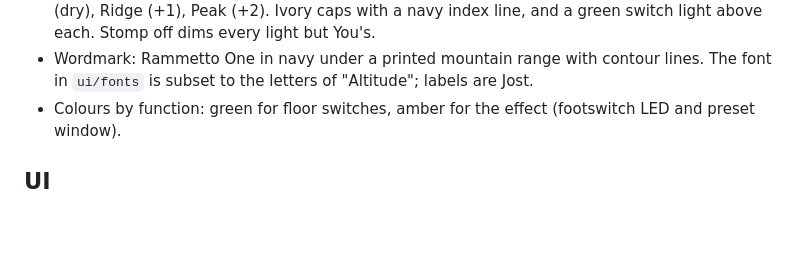
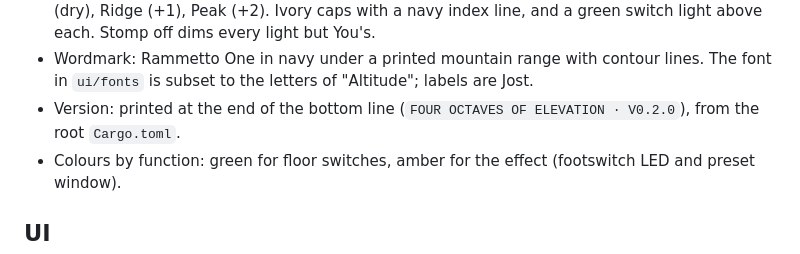
Before and after one commit to starzonmyarmz/altitude, a Markdown page: CLAUDE.md, the part around the change. Rendered like a GitHub page; blank space fills up the shorter version.

```diff
--- a/CLAUDE.md
+++ b/CLAUDE.md
@@ -80,6 +80,8 @@ page before changing materials. No wood.
 - Wordmark: Rammetto One in navy under a printed mountain range with
   contour lines. The font in `ui/fonts` is subset to the letters of
   "Altitude"; labels are Jost.
+- Version: printed at the end of the bottom line
+  (`FOUR OCTAVES OF ELEVATION · V0.2.0`), from the root `Cargo.toml`.
 - Colours by function: green for floor switches, amber for the effect
   (footswitch LED and preset window).
 
```
Also changed, not shown: README.md (+2 -1 lines), docs/altitude.jpg, 4 other files.
